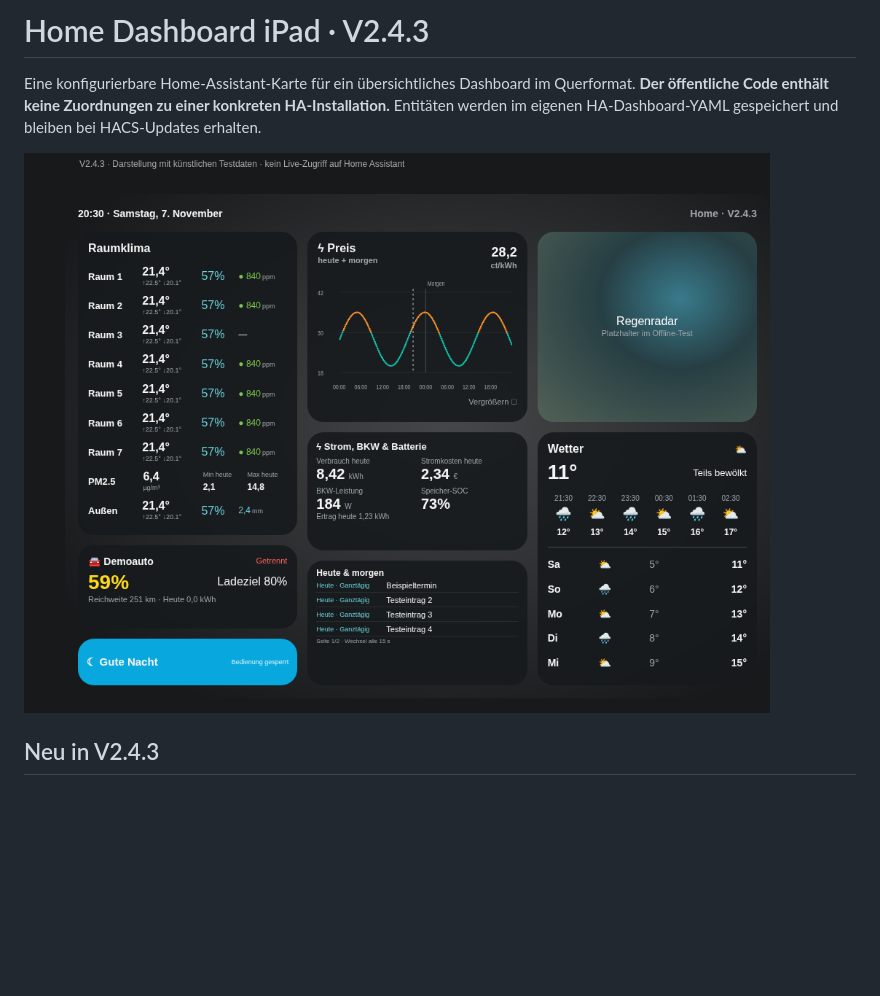
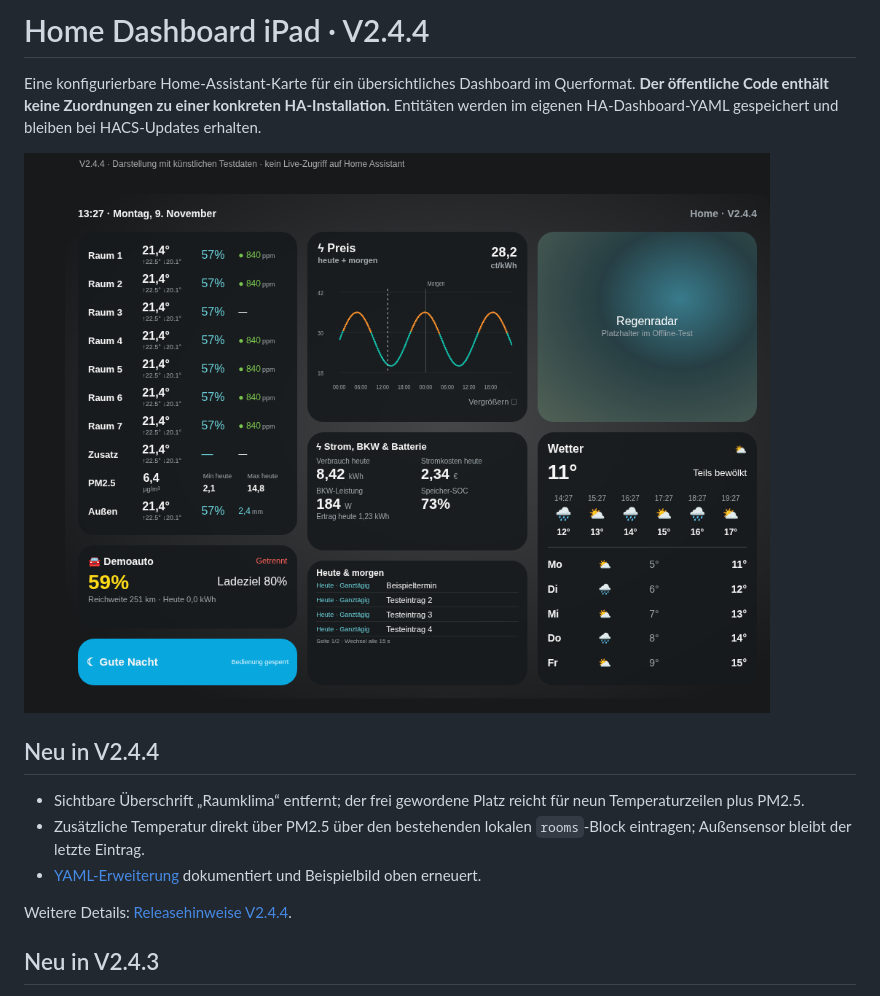
Before and after one commit to CommanderReiker/Homedashboard-iPad, a Markdown page: README.md, the part around the change. Rendered like a GitHub page; pictures changed too: docs/demo.png; blank space fills up the shorter version.

Commit message:
Remove climate heading to fit an extra temperature above PM2.5

```diff
--- a/README.md
+++ b/README.md
@@ -1,8 +1,16 @@
-# Home Dashboard iPad · V2.4.3
+# Home Dashboard iPad · V2.4.4
 
 Eine konfigurierbare Home-Assistant-Karte für ein übersichtliches Dashboard im Querformat. **Der öffentliche Code enthält keine Zuordnungen zu einer konkreten HA-Installation.** Entitäten werden im eigenen HA-Dashboard-YAML gespeichert und bleiben bei HACS-Updates erhalten.
 
 ![Dashboard mit ausschließlich synthetischen Beispieldaten](docs/demo.png)
+
+## Neu in V2.4.4
+
+- Sichtbare Überschrift „Raumklima“ entfernt; der frei gewordene Platz reicht für neun Temperaturzeilen plus PM2.5.
+- Zusätzliche Temperatur direkt über PM2.5 über den bestehenden lokalen `rooms`-Block eintragen; Außensensor bleibt der letzte Eintrag.
+- [YAML-Erweiterung](docs/CONFIGURATION.md#zusätzliche-temperatur-über-pm25) dokumentiert und Beispielbild oben erneuert.
+
+Weitere Details: [Releasehinweise V2.4.4](docs/releases/v2.4.4.md).
 
 ## Neu in V2.4.3
 
```
Also changed, not shown: docs/CONFIGURATION.md (+16 -1 lines), docs/releases/v2.4.4.md (added, +10 -0 lines), 6 other files.
